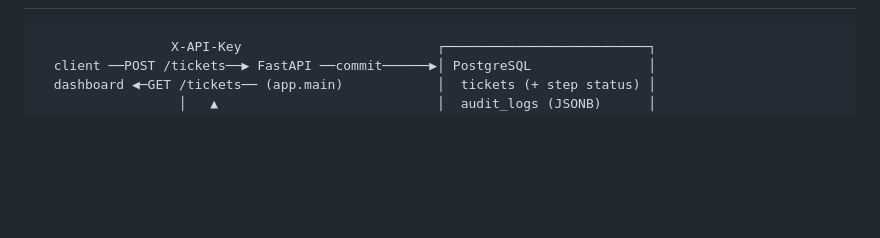
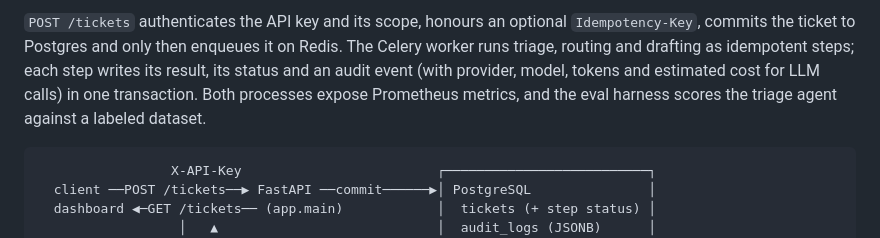
Before and after one commit to huss-huss/ai-support-automation-system, a Markdown page: README.md, the part around one of its changes. Drawn GitHub-style; blank space fills up the shorter version.

Commit message:
docs: add an architecture diagram to the README
Co-Authored-By: Claude Opus 5.5 <noreply@anthropic.com>

````diff
--- a/README.md
+++ b/README.md
@@ -12,3 +30,4 @@ Support queues mix outages, billing errors, legal threats and "how do I change m
+`POST /tickets` authenticates the API key and its scope, honours an optional `Idempotency-Key`, commits the ticket to Postgres and only then enqueues it on Redis. The Celery worker runs triage, routing and drafting as idempotent steps; each step writes its result, its status and an audit event (with provider, model, tokens and estimated cost for LLM calls) in one transaction. Both processes expose Prometheus metrics, and the eval harness scores the triage agent against a labeled dataset.
 
 ```
                  X-API-Key                         ┌──────────────────────────┐
````
Also changed, not shown: other parts of README.md (+18 -0 lines).
